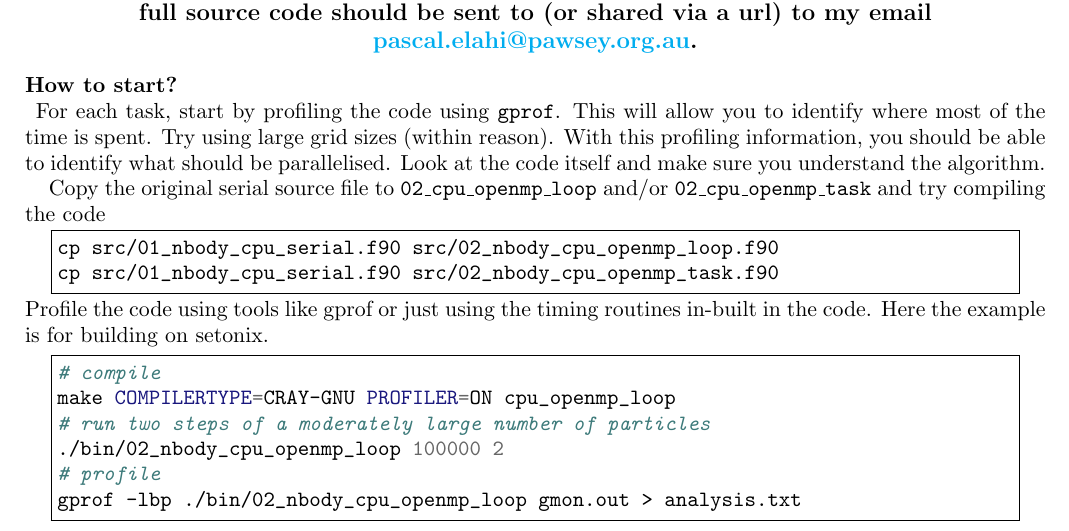
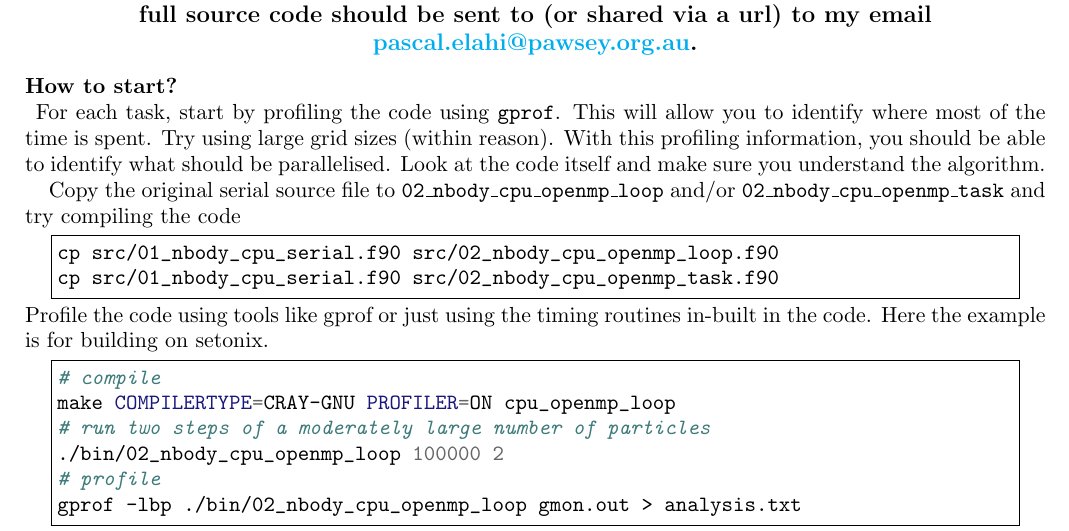
Before and after one commit to Benjamin-Rossdeutscher/nbody-openmp-assignment, a LaTeX problem sheet (docs/assignment/hpc-openmp-assignment.tex): part of page 5 of 6, cut so that both start at the same text. Compiled offline with pdfLaTeX.

Commit message:
source file name in body text

```diff
--- a/docs/assignment/hpc-openmp-assignment.tex
+++ b/docs/assignment/hpc-openmp-assignment.tex
@@ -45,7 +45,7 @@ Here we provide:
 \subsection*{How to start?\nopunct\\} \label{sec:tasks:staring}
 For each task, start by profiling the code using \texttt{gprof}. This will allow you to identify where most of the time is spent. Try using large grid sizes (within reason). With this profiling information, you should be able to identify what should be parallelised. Look at the code itself and make sure you understand the algorithm.
 
-Copy the original serial source file to \texttt{02\_cpu\_openmp\_loop} and/or \texttt{02\_cpu\_openmp\_task} and try compiling the code
+Copy the original serial source file to \texttt{02\_nbody\_cpu\_openmp\_loop} and/or \texttt{02\_nbody\_cpu\_openmp\_task} and try compiling the code
 \begin{center}
 \begin{minipage}{0.95\textwidth}
 \begin{minted}[frame=single,]{sh}
```
